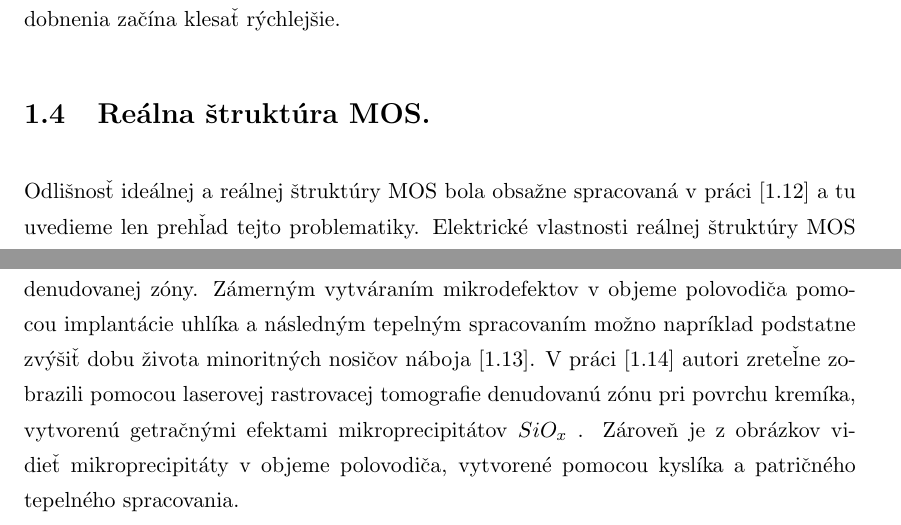
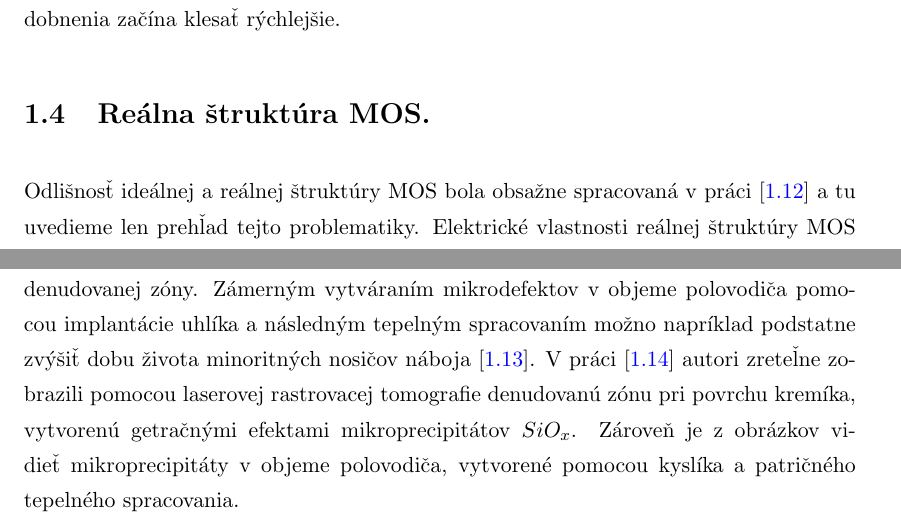
Before and after one commit to vbotka/thesis, a LaTeX thesis (main.tex, which reads Chapters/Chapter1.tex): two parts of pages 22 and 23 of 108, joined at a grey line, cut so that both start at the same text. Compiled offline with pdfLaTeX.

Commit message:
minor changes and corrections

```diff
--- a/Chapters/Chapter1.tex
+++ b/Chapters/Chapter1.tex
@@ -211,11 +211,11 @@ prekonaní oblasti s vysokou koncentráciou prímesí krivka hlbokého
 ochudobnenia začína klesať rýchlejšie.
 
 \section{Reálna štruktúra MOS.}  Odlišnosť ideálnej a reálnej
-štruktúry MOS bola obsažne spracovaná v práci [1.12] a tu uvedieme len
-prehľad tejto problematiky. Elektrické vlastnosti reálnej štruktúry
-MOS sa líšia od ideálneho modelu hlavne vplyvom poruchových nábojov v
-oxidovej vrstve a na jej rozhraní s polovodičom a kovom, ktoré možno
-rozdeliť do nasledovných skupín:
+štruktúry MOS bola obsažne spracovaná v práci \cite{1.12} a tu
+uvedieme len prehľad tejto problematiky. Elektrické vlastnosti reálnej
+štruktúry MOS sa líšia od ideálneho modelu hlavne vplyvom poruchových
+nábojov v oxidovej vrstve a na jej rozhraní s polovodičom a kovom,
+ktoré možno rozdeliť do nasledovných skupín:
 
 \begin{itemize}
 \item náboj pohyblivých iónov vo vrstve oxidu - $Q_{m}$
@@ -239,10 +228,0 @@ oblasti súčiastky, majú nepriaznivé účinky na elektrické parametre,
-avšak v objeme polovodiča mikrodefekty vhodných veľkostí spôsobujú
-getračné efekty, čo sa často využíva na tvorbu tzv. denudovanej zóny.
-Zámerným vytváraním mikrodefektov v objeme polovodiča pomocou
-implantácie uhlíka a následným tepelným spracovaním možno napríklad
-podstatne zvýšiť dobu života minoritných nosičov náboja [1.13]. V
-práci [1.14] autori zreteľne zobrazili pomocou laserovej
-rastrovacej tomografie denudovanú zónu pri povrchu kremíka, vytvorenú
-getračnými efektami mikroprecipitátov $SiO_x$ . Zároveň je z obrázkov
-vidieť mikroprecipitáty v objeme polovodiča, vytvorené pomocou kyslíka
-a patričného tepelného spracovania.
@@ -249,3 +239,14 @@ a patričného tepelného spracovania.
+účinky na elektrické parametre, avšak v objeme polovodiča mikrodefekty
+vhodných veľkostí spôsobujú getračné efekty, čo sa často využíva na
+tvorbu tzv. denudovanej zóny.  Zámerným vytváraním mikrodefektov v
+objeme polovodiča pomocou implantácie uhlíka a následným tepelným
+spracovaním možno napríklad podstatne zvýšiť dobu života minoritných
+nosičov náboja \cite{1.13}. V práci \cite{1.14} autori zreteľne
+zobrazili pomocou laserovej rastrovacej tomografie denudovanú zónu pri
+povrchu kremíka, vytvorenú getračnými efektami mikroprecipitátov
+$SiO_x$. Zároveň je z obrázkov vidieť mikroprecipitáty v objeme
+polovodiča, vytvorené pomocou kyslíka a patričného tepelného
+spracovania.
 
 \begin{thebibliography}{}
 \bibitem[1.1]{1.1} Csabay O. et al: Výskum štruktúr MIS a
```
Also changed, not shown: Appendices/AppendixA.tex (+1 -1 lines), Title/Acknowledgement.tex (+3 -3 lines), Chapters/Chapter1.tex (20 more changed lines).
